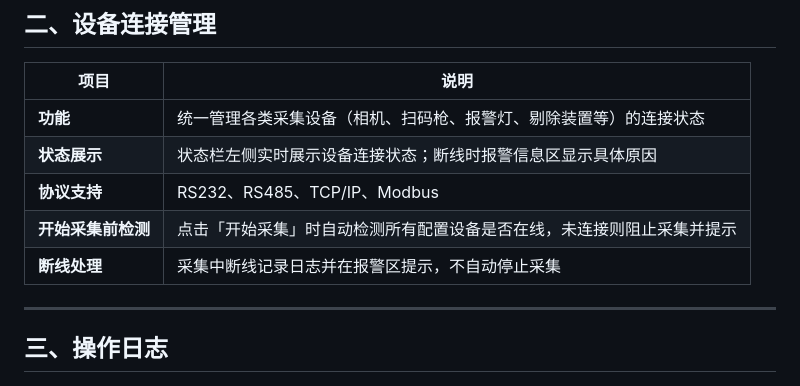
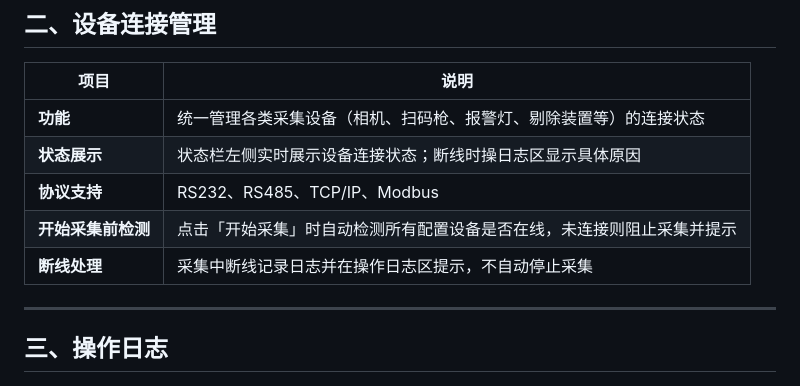
Before and after one commit to chenshuhuai-miduo/ProductionTool-shiwan, a Markdown page: .requirement/通用规则/07-通用功能模块.md, the part around the change. GitHub-like rendering.

Commit message:
📃 docs: 通用规则-功能模块

```diff
--- a/.requirement/通用规则/07-通用功能模块.md
+++ b/.requirement/通用规则/07-通用功能模块.md
@@ -24,10 +24,10 @@
 | 项目 | 说明 |
 | ---- | ---- |
 | **功能** | 统一管理各类采集设备（相机、扫码枪、报警灯、剔除装置等）的连接状态 |
-| **状态展示** | 状态栏左侧实时展示设备连接状态；断线时报警信息区显示具体原因 |
+| **状态展示** | 状态栏左侧实时展示设备连接状态；断线时操日志区显示具体原因 |
 | **协议支持** | RS232、RS485、TCP/IP、Modbus |
 | **开始采集前检测** | 点击「开始采集」时自动检测所有配置设备是否在线，未连接则阻止采集并提示 |
-| **断线处理** | 采集中断线记录日志并在报警区提示，不自动停止采集 |
+| **断线处理** | 采集中断线记录日志并在操作日志区提示，不自动停止采集 |
 
 ---
 
```
